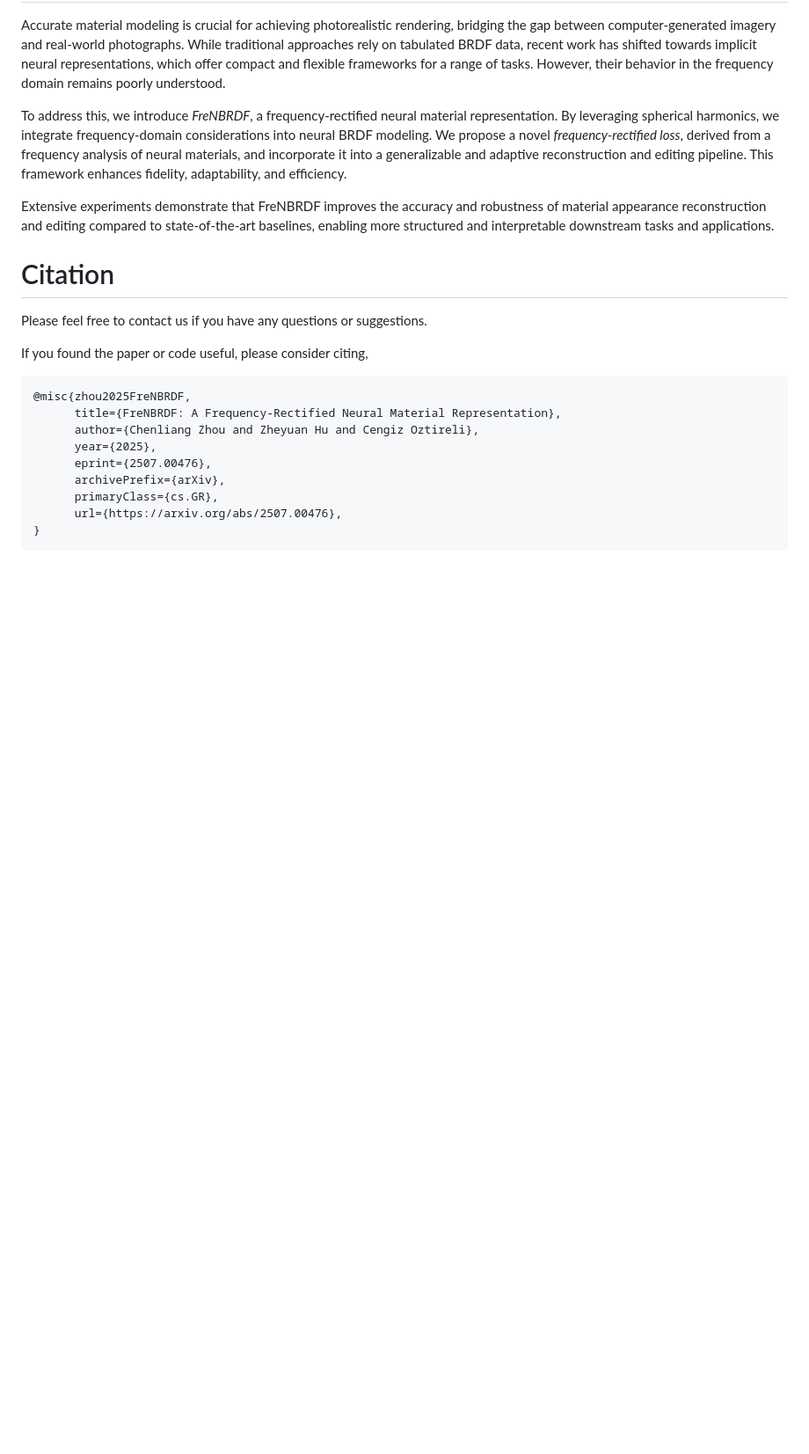
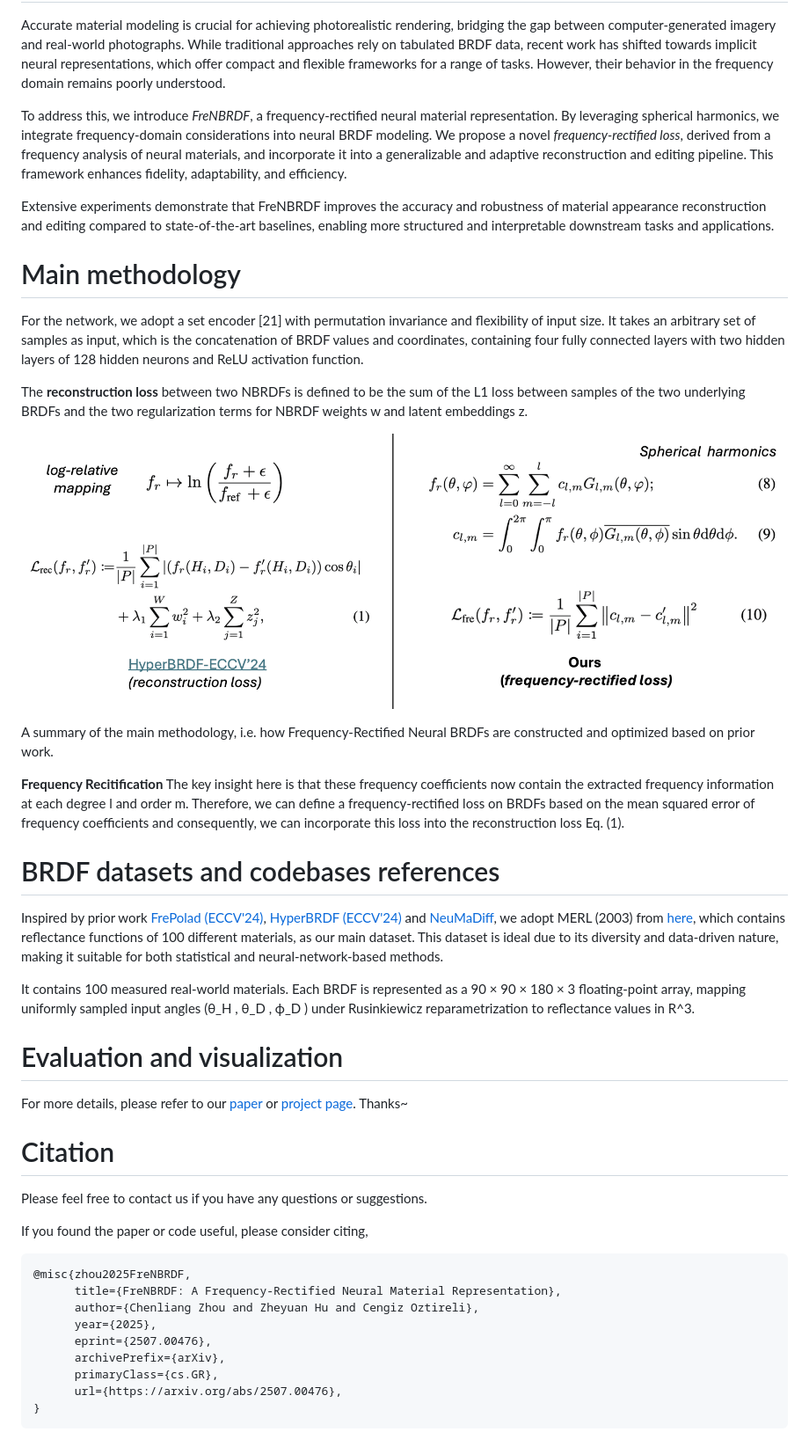
Before and after one commit to PeterHUistyping/FreNBRDF, a Markdown page: README.md, the part around the change. Shown: that part at 88% size. Rendered like a GitHub page; blank space fills up the shorter version.

Commit message:
more details on Readme.md

```diff
--- a/README.md
+++ b/README.md
@@ -34,6 +34,29 @@ To address this, we introduce *FreNBRDF*, a frequency-rectified neural material
 
 Extensive experiments demonstrate that FreNBRDF improves the accuracy and robustness of material appearance reconstruction and editing compared to state-of-the-art baselines, enabling more structured and interpretable downstream tasks and applications.
 
+# Main methodology
+
+For the network, we adopt a set encoder [21] with permutation invariance and flexibility of input size. It takes an arbitrary set of samples as input, which is the concatenation of BRDF values and coordinates, containing four fully connected layers with two hidden layers of 128 hidden neurons and ReLU activation function.
+
+The **reconstruction loss** between two NBRDFs is defined to be the sum of the L1 loss between samples of the two underlying BRDFs and the two regularization terms for NBRDF weights w and latent embeddings z.
+
+![math](docs/img/math.png)
+
+A summary of the main methodology, i.e. how Frequency-Rectified Neural BRDFs are constructed and optimized based on prior work.
+
+**Frequency Recitification** The key insight here is that these frequency coefficients now contain the extracted frequency information at each degree l and order m. Therefore, we can define a frequency-rectified loss on BRDFs based on the mean squared error of frequency coefficients and consequently, we can incorporate this loss into the reconstruction loss Eq. (1).
+
+
+# BRDF datasets and codebases references
+
+Inspired by prior work [FrePolad (ECCV'24)](https://github.com/Chenliang-Zhou/FrePolad), [HyperBRDF (ECCV'24)](https://github.com/faziletgokbudak/HyperBRDF) and [NeuMaDiff](https://arxiv.org/abs/2411.12015), we adopt MERL (2003) from [here](https://cdfg.csail.mit.edu/wojciech/brdfdatabase/), which contains reflectance functions of 100 different materials, as our main dataset. This dataset is ideal due to its diversity and data-driven nature, making it suitable for both statistical and neural-network-based methods.
+
+It contains 100 measured real-world materials. Each BRDF is represented as a 90 × 90 × 180 × 3 floating-point array, mapping uniformly sampled input angles (θ_H , θ_D , ϕ_D ) under Rusinkiewicz reparametrization to reflectance values in R^3.
+
+# Evaluation and visualization
+
+For more details, please refer to our [paper](https://arxiv.org/abs/2507.00476) or [project page](https://peterhuistyping.github.io/FreNBRDF/). Thanks~
+
 # Citation
 
 Please feel free to contact us if you have any questions or suggestions.
```
